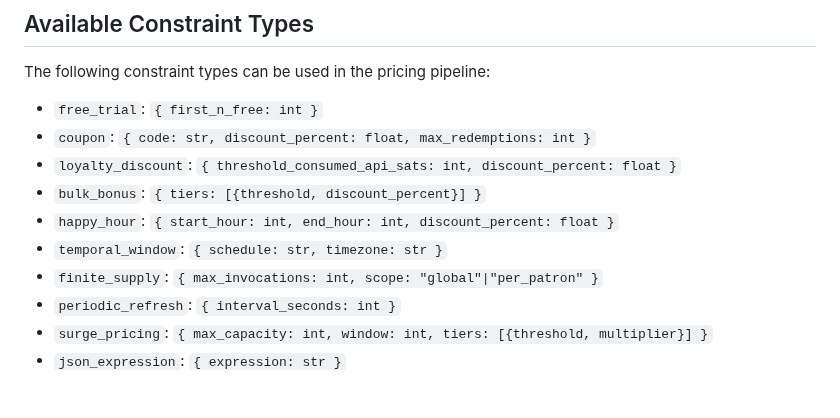
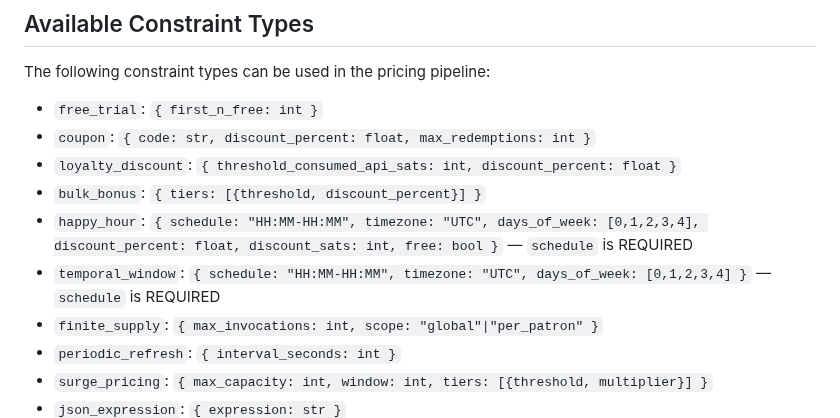
Before and after one commit to lonniev/dpyc-community, a Markdown page: prompts/pricing-consultant.md, the part around the change. Rendered like a GitHub page; blank space fills up the shorter version.

Commit message:
fix: correct happy_hour and temporal_window param schemas in consultant prompt
The prompt told Claude to use start_hour/end_hour (ints) for happy_hour,
but the server expects schedule ("HH:MM-HH:MM" string). This caused
pipeline validation to reject campaigns with happy_hour steps as missing
the required 'schedule' param.

Co-Authored-By: Claude Opus 4.6 <noreply@anthropic.com>

```diff
--- a/prompts/pricing-consultant.md
+++ b/prompts/pricing-consultant.md
@@ -55,8 +55,8 @@ The following constraint types can be used in the pricing pipeline:
 - `coupon`: `{ code: str, discount_percent: float, max_redemptions: int }`
 - `loyalty_discount`: `{ threshold_consumed_api_sats: int, discount_percent: float }`
 - `bulk_bonus`: `{ tiers: [{threshold, discount_percent}] }`
-- `happy_hour`: `{ start_hour: int, end_hour: int, discount_percent: float }`
-- `temporal_window`: `{ schedule: str, timezone: str }`
+- `happy_hour`: `{ schedule: "HH:MM-HH:MM", timezone: "UTC", days_of_week: [0,1,2,3,4], discount_percent: float, discount_sats: int, free: bool }` — `schedule` is REQUIRED
+- `temporal_window`: `{ schedule: "HH:MM-HH:MM", timezone: "UTC", days_of_week: [0,1,2,3,4] }` — `schedule` is REQUIRED
 - `finite_supply`: `{ max_invocations: int, scope: "global"|"per_patron" }`
 - `periodic_refresh`: `{ interval_seconds: int }`
 - `surge_pricing`: `{ max_capacity: int, window: int, tiers: [{threshold, multiplier}] }`
```
